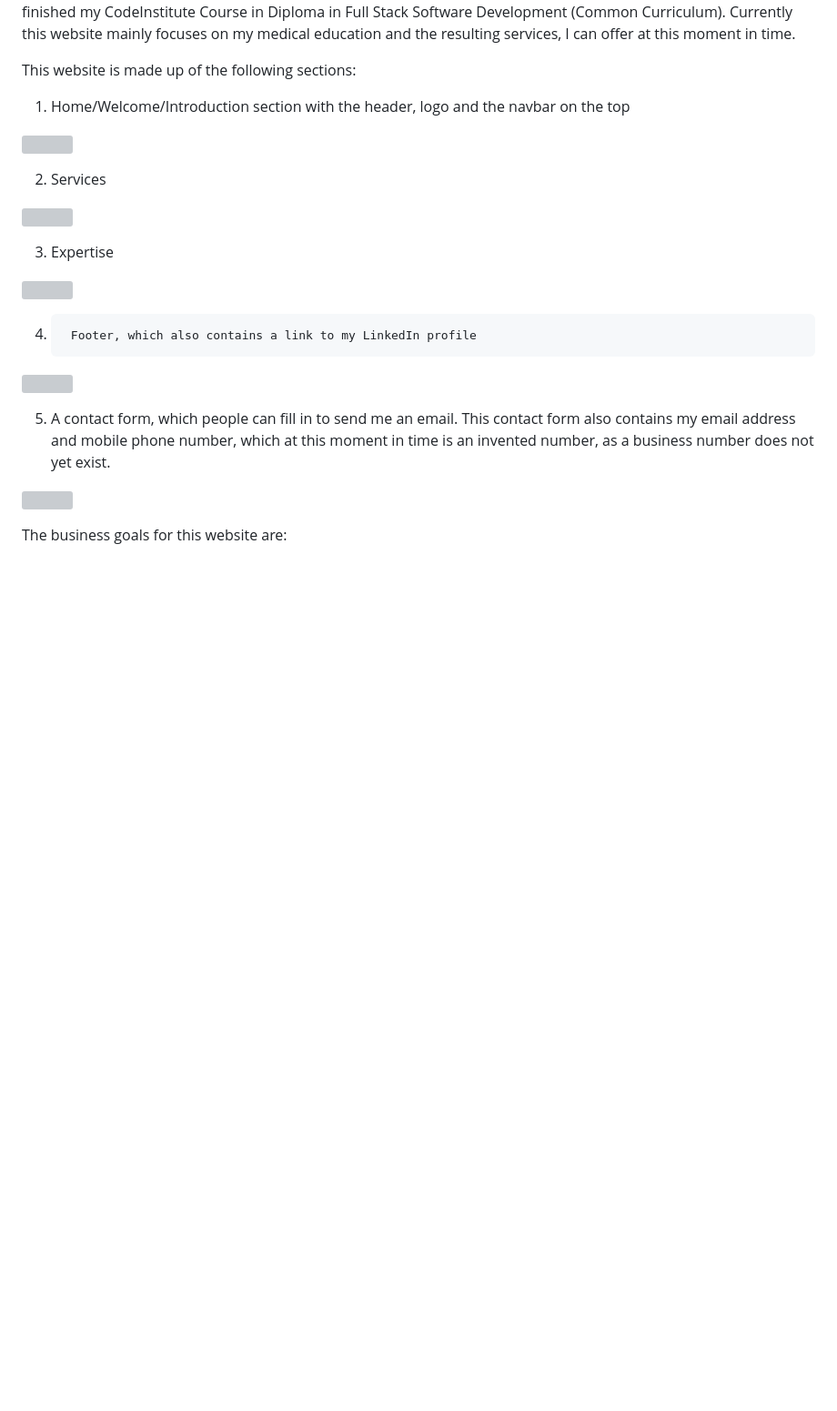
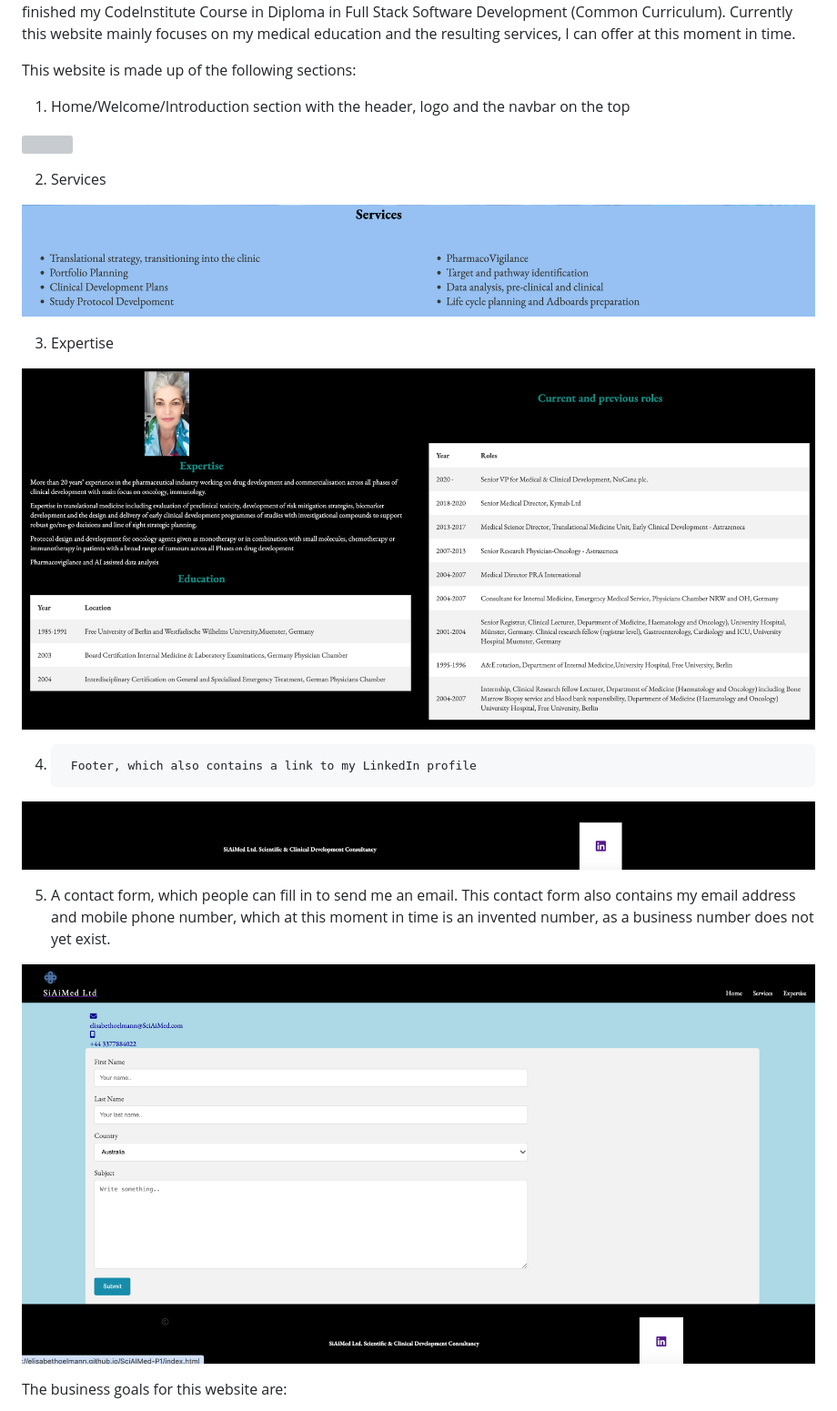
Before and after one commit to elisabethoelmann/SciAIMed-P1, a Markdown page: README.md, the part around the change printed below. Shown: that part at 91% size. GitHub-like rendering; blank space fills up the shorter version; grey boxes are pictures that could not be loaded.

Commit message:
link photos to README.md

```diff
--- a/README.md
+++ b/README.md
@@ -11,19 +11,19 @@ This website is made up of the following sections:
 
 2.	Services
 
-![](services.png)
+![](docs/images/services.png)
 
 3.	Expertise
 
-![](expertise.png)
+![](docs/images/expertise.png)
 
 4.      Footer, which also contains a link to my LinkedIn profile
 
-![](footer.png)
+![](docs/images/footer.png)
 
 5.	A contact form, which people can fill in to send me an email. This contact form also contains my email address and mobile phone number, which at this moment in time is an invented number, as a business number does not yet exist.
 
-![](contactform.png)
+![](docs/images/contactform.png)
 
 The business goals for this website are:
 
```
Also changed, not shown: other parts of README.md (+2 -2 lines).
